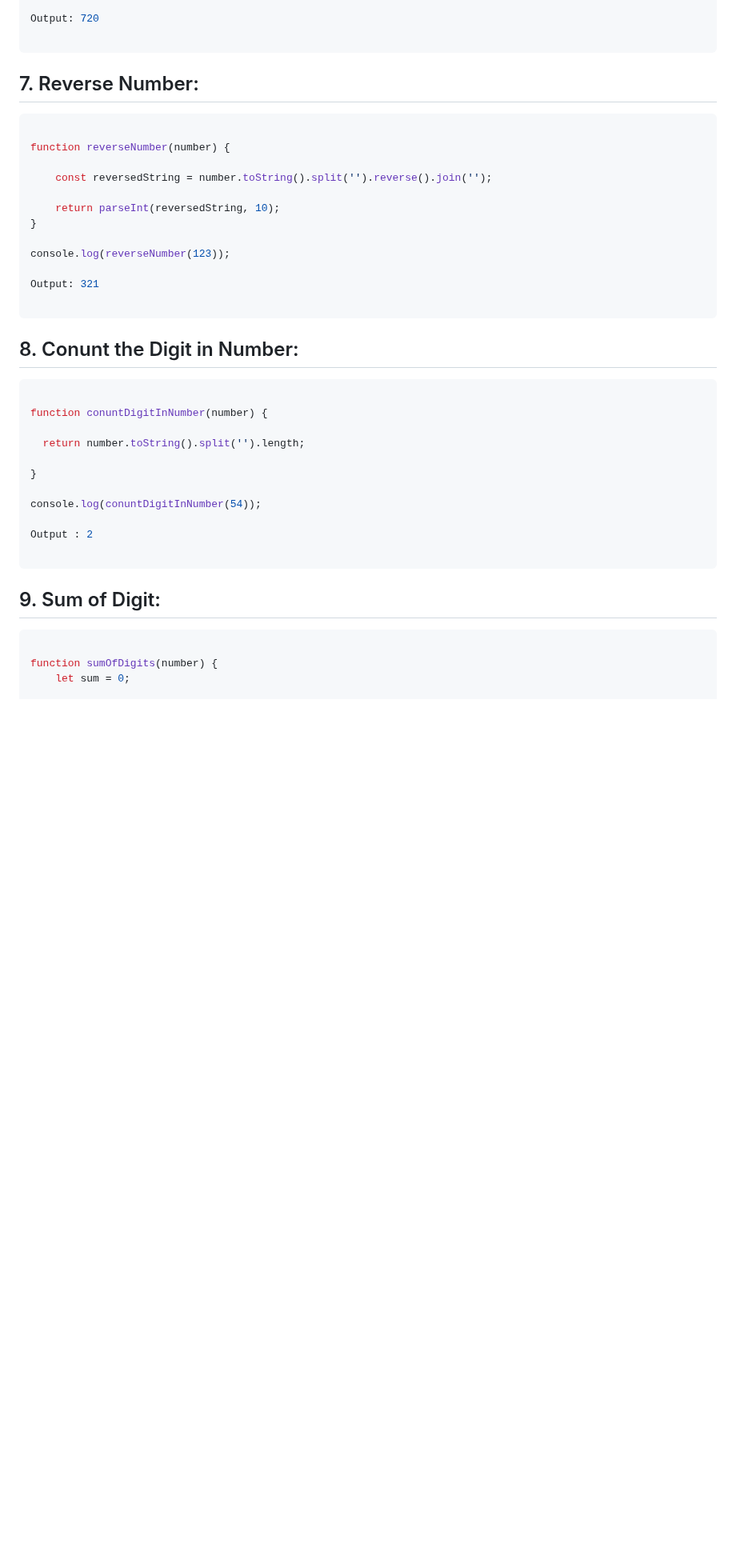
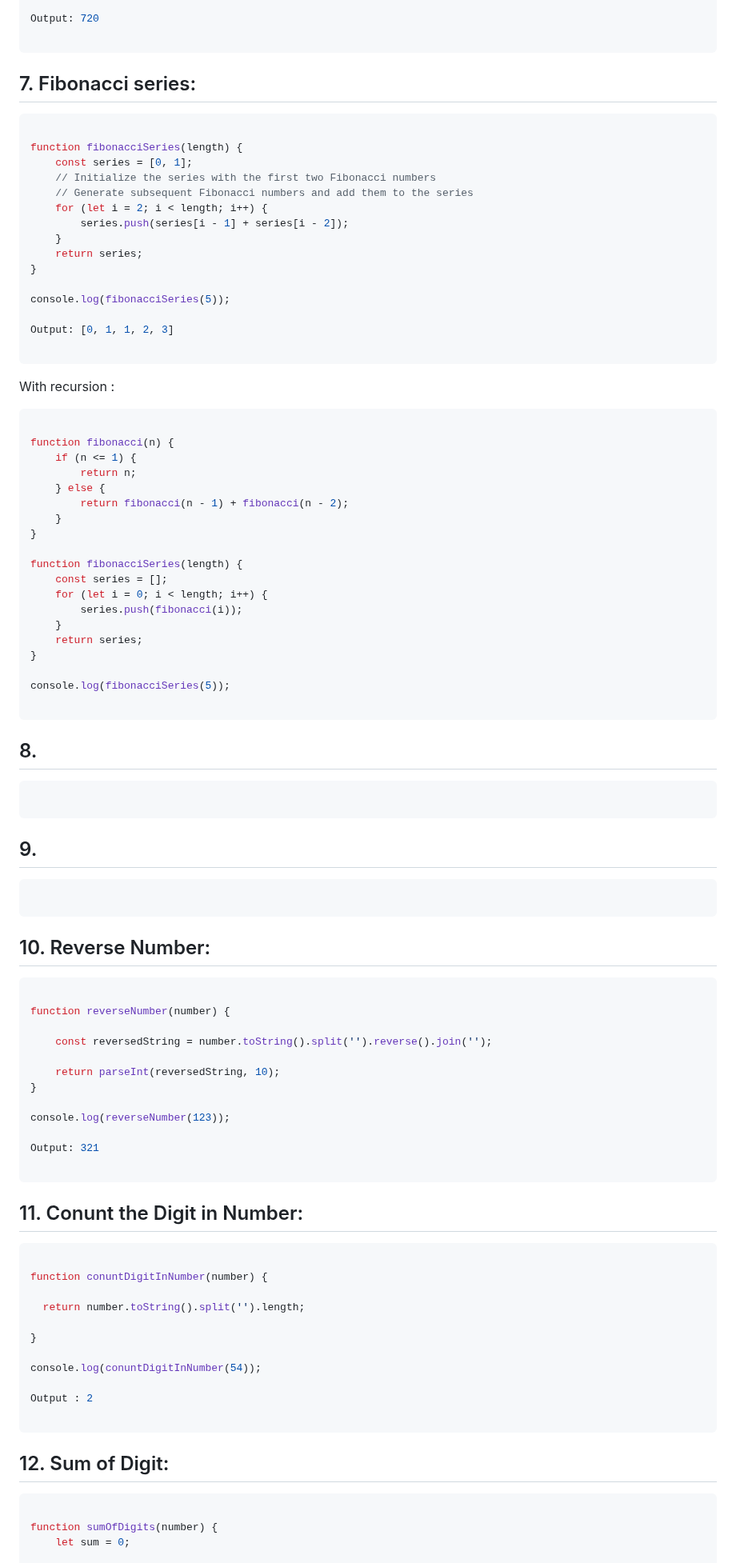
Before and after one commit to sonukumarraj007/java-script, a Markdown page: README.md, the part around one of its changes. Shown at 80% size. GitHub-like rendering; blank space fills up the shorter version.

````diff
--- a/README.md
+++ b/README.md
@@ -596,7 +596,66 @@ Output: 720
 
 ```
 
-## 7. Reverse Number:
+## 7. Fibonacci series:
+
+```ts
+
+function fibonacciSeries(length) {
+    const series = [0, 1];
+    // Initialize the series with the first two Fibonacci numbers
+    // Generate subsequent Fibonacci numbers and add them to the series
+    for (let i = 2; i < length; i++) {
+        series.push(series[i - 1] + series[i - 2]);
+    }
+    return series;
+}
+
+console.log(fibonacciSeries(5));
+
+Output: [0, 1, 1, 2, 3]
+
+```
+
+With recursion :
+
+```ts
+
+function fibonacci(n) {
+    if (n <= 1) {
+        return n;
+    } else {
+        return fibonacci(n - 1) + fibonacci(n - 2);
+    }
+}
+
+function fibonacciSeries(length) {
+    const series = [];
+    for (let i = 0; i < length; i++) {
+        series.push(fibonacci(i));
+    }
+    return series;
+}
+
+console.log(fibonacciSeries(5));
+
+```
+
+## 8.
+
+```ts
+
+```
+
+
+## 9.
+
+```ts
+
+```
+
+
+
+## 10. Reverse Number:
 
 ```ts
 
@@ -613,7 +672,7 @@ Output: 321
 
 ```
 
-## 8. Conunt the Digit in Number:
+## 11. Conunt the Digit in Number:
 
 ```ts
 
@@ -629,7 +688,7 @@ Output : 2
 
 ```
 
-## 9. Sum of Digit:
+## 12. Sum of Digit:
 
 ```ts
 
````
Also changed, not shown: other parts of README.md (+1 -1 lines).
